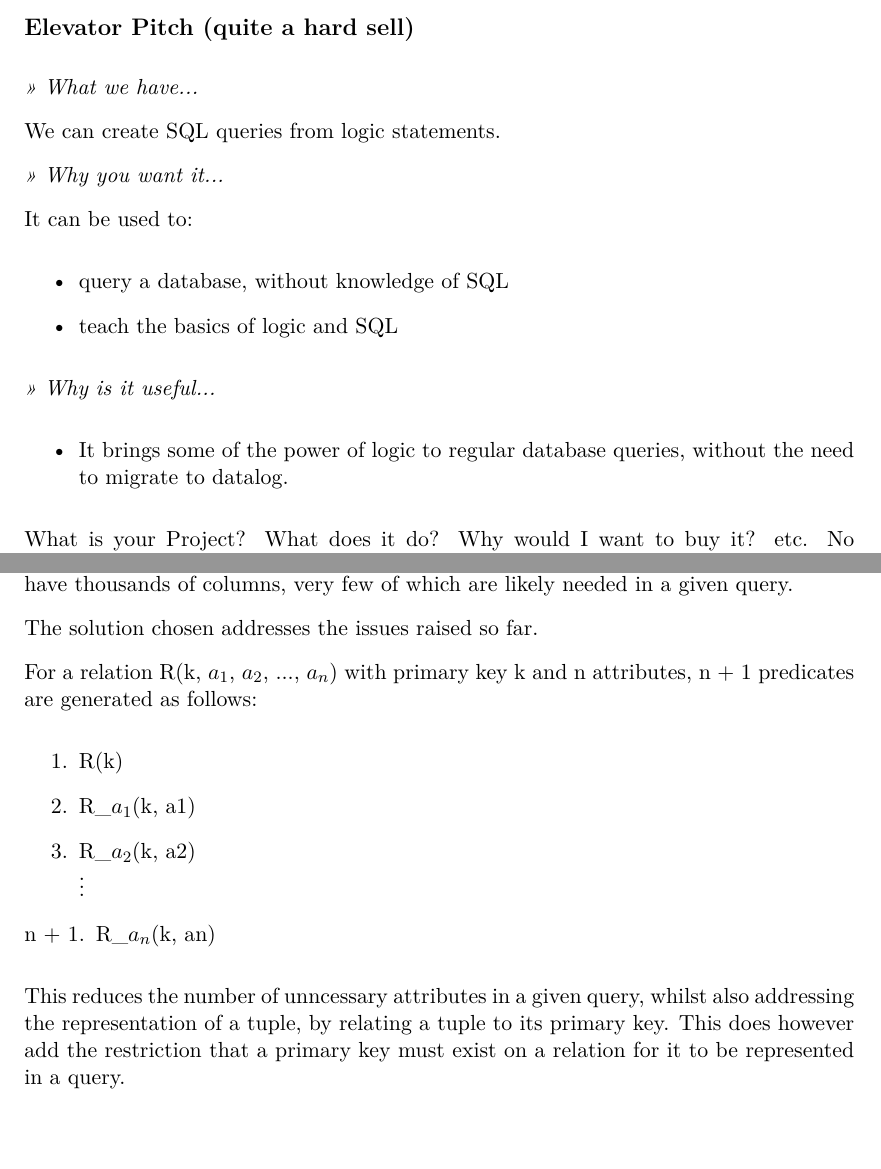
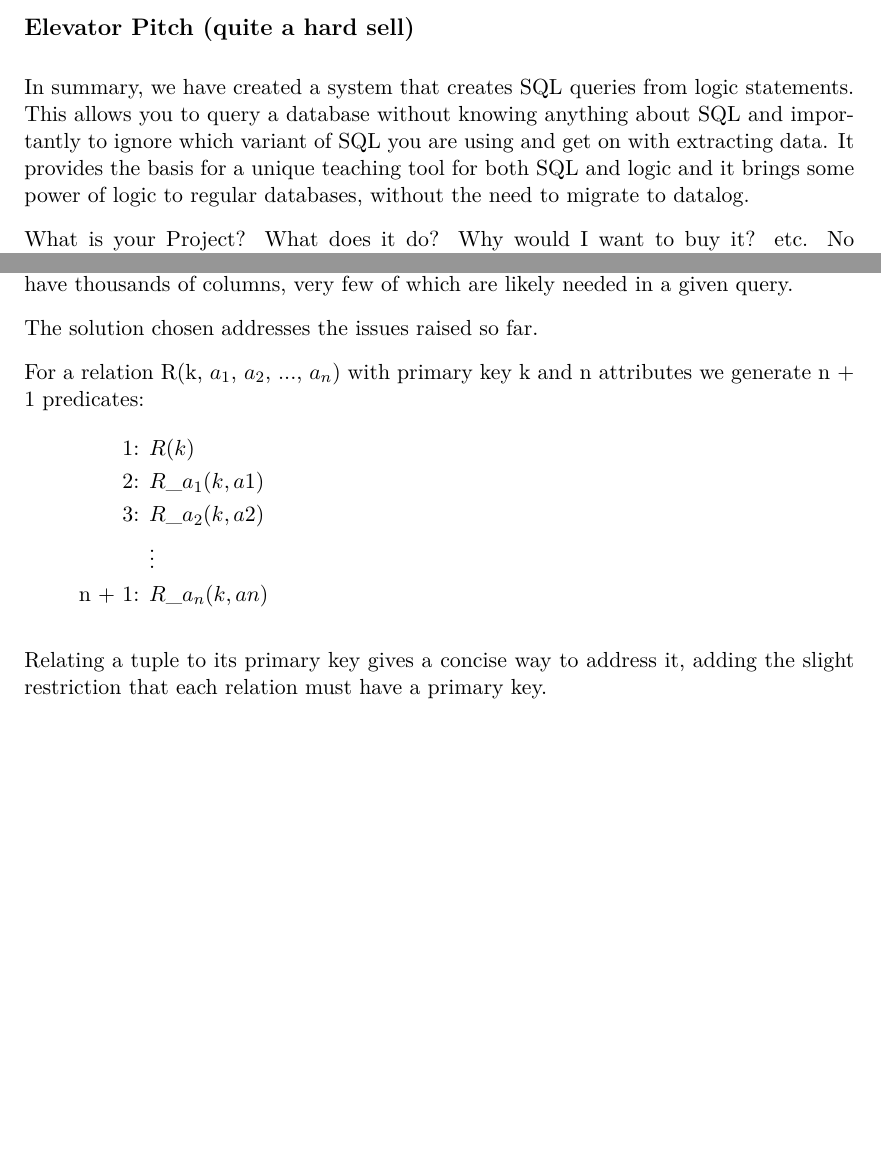
Before and after one commit to Tedworthy/ATLAST, a LaTeX document (report/report.tex): two parts of pages 5 and 8 of 27, joined at a grey line, cut so that both start at the same text, the shorter picture padded with empty space. Compiled offline with pdfLaTeX.

Commit message:
Many changes, improvements and additions to first three sections.

```diff
--- a/report/report.tex
+++ b/report/report.tex
@@ -122,23 +122,12 @@
   analytics answers for the English description.
 
   \subsection*{Elevator Pitch (quite a hard sell)}
-  \emph{>> What we have...}
-
-  We can create SQL queries from logic statements.
-
-  \emph{>> Why you want it...}
-
-   It can be used to:
-   \begin{itemize}
-     \item query a database, without knowledge of SQL
-     \item teach the basics of logic and SQL
-   \end{itemize}
-
-   \emph{>> Why is it useful...}
-   \begin{itemize}
-     \item It brings some of the power of logic to regular database queries,
-     without the need to migrate to datalog.
-    \end{itemize}
+  In summary, we have created a system that creates SQL queries from logic
+  statements. This allows you to query a database without knowing anything
+  about SQL and importantly to ignore which variant of SQL you
+  are using and get on with extracting data. It provides the basis for a
+  unique teaching tool for both SQL and logic and it brings some power
+  of logic to regular databases, without the need to migrate to datalog.
 
   What is your Project? What does it do? Why would I want to buy it? etc.
   No implementation, software engineering details, or project management
@@ -282,19 +280,17 @@ work on any database and will provide clear error messages.
       The solution chosen addresses the issues raised so far.
 
       For a relation R(k, $a_{1}$, $a_{2}$, ..., $a_{n}$) with primary key k
-      and n attributes, n + 1 predicates are generated as follows:
-      \begin{enumerate}
-        \item R(k)
-        \item R\_$a_{1}$(k, a1)
-        \item R\_$a_{2}$(k, a2)
-        \\ \vdots
-        \item[n + 1.] R\_$a_{n}$(k, an)
-      \end{enumerate}
+      and n attributes we generate n + 1 predicates:
+      \begin{align*}
+        \text{1:  }     & R(k)            \\
+        \text{2:  }     & R\_a_1(k, a1)   \\
+        \text{3:  }     & R\_a_2(k, a2)   \\
+                        & \vdots          \\
+        \text{n + 1:  }  & R\_a_n(k, an)
+      \end{align*}
 
-      This reduces the number of unncessary attributes in a given query, whilst
-      also addressing the representation of a tuple, by relating a tuple to its
-      primary key. This does however add the restriction that a primary key
-      must exist on a relation for it to be represented in a query.
+      Relating a tuple to its primary key gives a concise way to address it,
+      adding the slight restriction that each relation must have a primary key.
 
     \subsection{Free and Bound Variables}
 
```
Also changed, not shown: report/report.tex (41 more changed lines).
